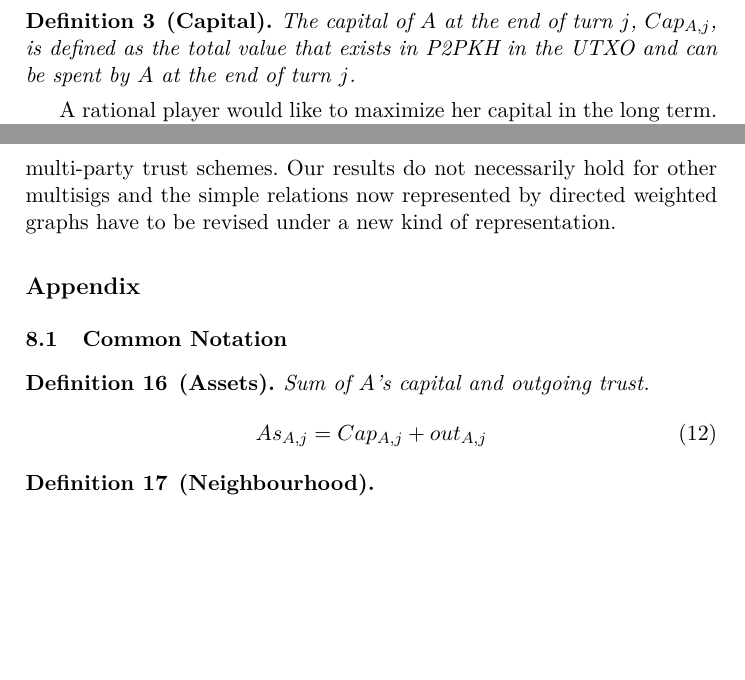
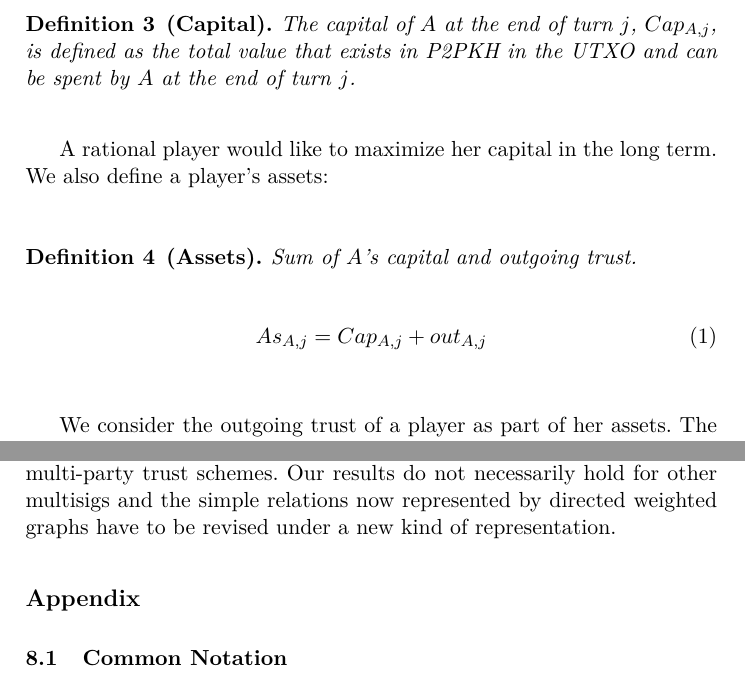
Before and after one commit to decrypto-org/TrustIsRisk, a LaTeX paper (paperEng.tex): two parts of pages 4 and 15 of 33 before the commit and two parts of pages 4 and 15 of 34 after it, joined at a grey line, cut so that both start at the same text, the shorter picture padded with empty space. Compiled offline with pdfLaTeX.

Commit message:
move assets definition to main body

```diff
--- a/paperEng.tex
+++ b/paperEng.tex
@@ -210,7 +210,14 @@
         The capital of $A$ at the end of turn $j$, $Cap_{A, j}$, is defined as the total value that exists in P2PKH in the
         UTXO and can be spent by $A$ at the end of turn $j$.
      \end{definition}
-     A rational player would like to maximize her capital in the long term. The formal definition of direct trust follows:
+     A rational player would like to maximize her capital in the long term. We also define a player's assets:
+     \begin{definition}[Assets]
+        Sum of $A$'s capital and outgoing trust.
+        \begin{equation}
+           As_{A, j} = Cap_{A, j} + out_{A, j}
+        \end{equation}
+     \end{definition}
+     We consider the outgoing trust of a player as part of her assets. The formal definition of direct trust follows:
      \begin{definition}[Direct Trust]
         Direct trust from $A$ to $B$ at the end of turn $j$, $DTr_{A \rightarrow B, j}$, is defined as the total amount of
         value that exists in 1/$\{A,B\}$ multisigs in the UTXO in the end of turn $j$, where the money is deposited by $A$.
@@ -912,12 +919,6 @@ while (True)
 
   \section*{Appendix}
     \subsection{Common Notation}
-     \begin{definition}[Assets]
-        Sum of $A$'s capital and outgoing trust.
-        \begin{equation}
-           As_{A, j} = Cap_{A, j} + out_{A, j}
-        \end{equation}
-     \end{definition}
      \begin{definition}[Neighbourhood]
         \label{neighbourhood}
         \begin{enumerate}
```
Also changed, not shown: paperEng.pdf.
